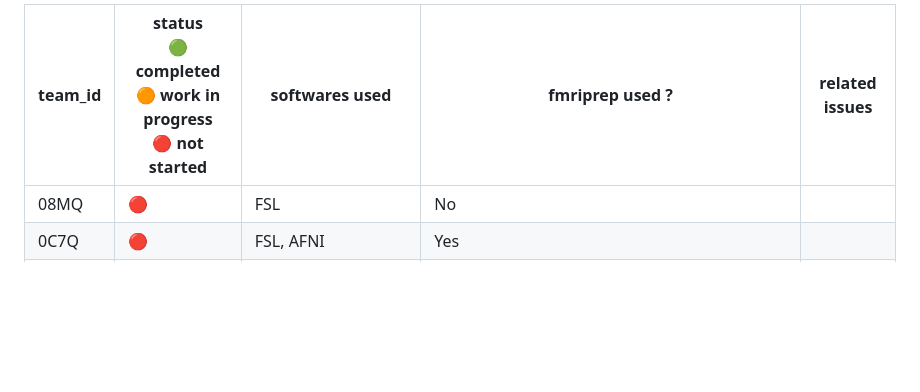
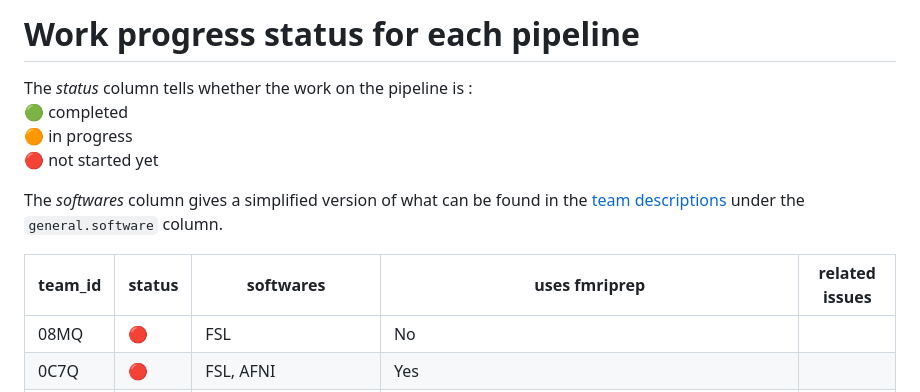
Before and after one commit to Inria-Empenn/narps_open_pipelines, a Markdown page: docs/pipeline_status.md, the part around the change. Drawn GitHub-style; blank space fills up the shorter version.

Commit message:
Updating pipeline status

```diff
--- a/docs/pipeline_status.md
+++ b/docs/pipeline_status.md
@@ -1,4 +1,13 @@
-| team_id | status <br>:green_circle: completed <br>:orange_circle: work in progress <br>:red_circle: not started | softwares used | fmriprep used ? | related issues |
+# Work progress status for each pipeline
+
+The *status* column tells whether the work on the pipeline is :
+<br>:green_circle: completed
+<br>:orange_circle: in progress
+<br>:red_circle: not started yet
+
+The *softwares* column gives a simplified version of what can be found in the [team descriptions](docs/description.md) under the `general.software` column.
+
+| team_id | status | softwares | uses fmriprep | related issues |
 | --- |--- | --- | --- | --- |
 | 08MQ | :red_circle: | FSL | No | |
 | 0C7Q | :red_circle: | FSL, AFNI | Yes | |
```
